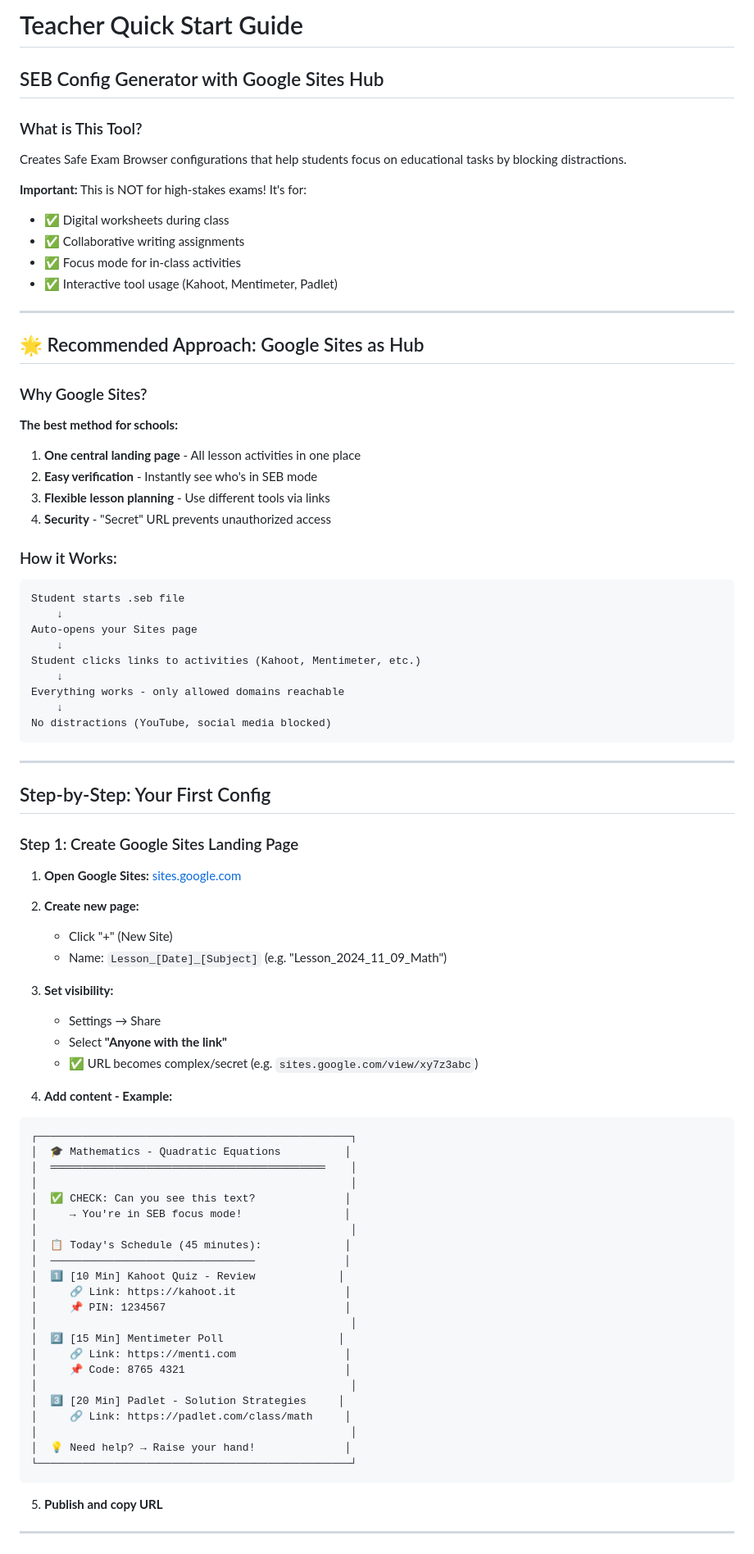
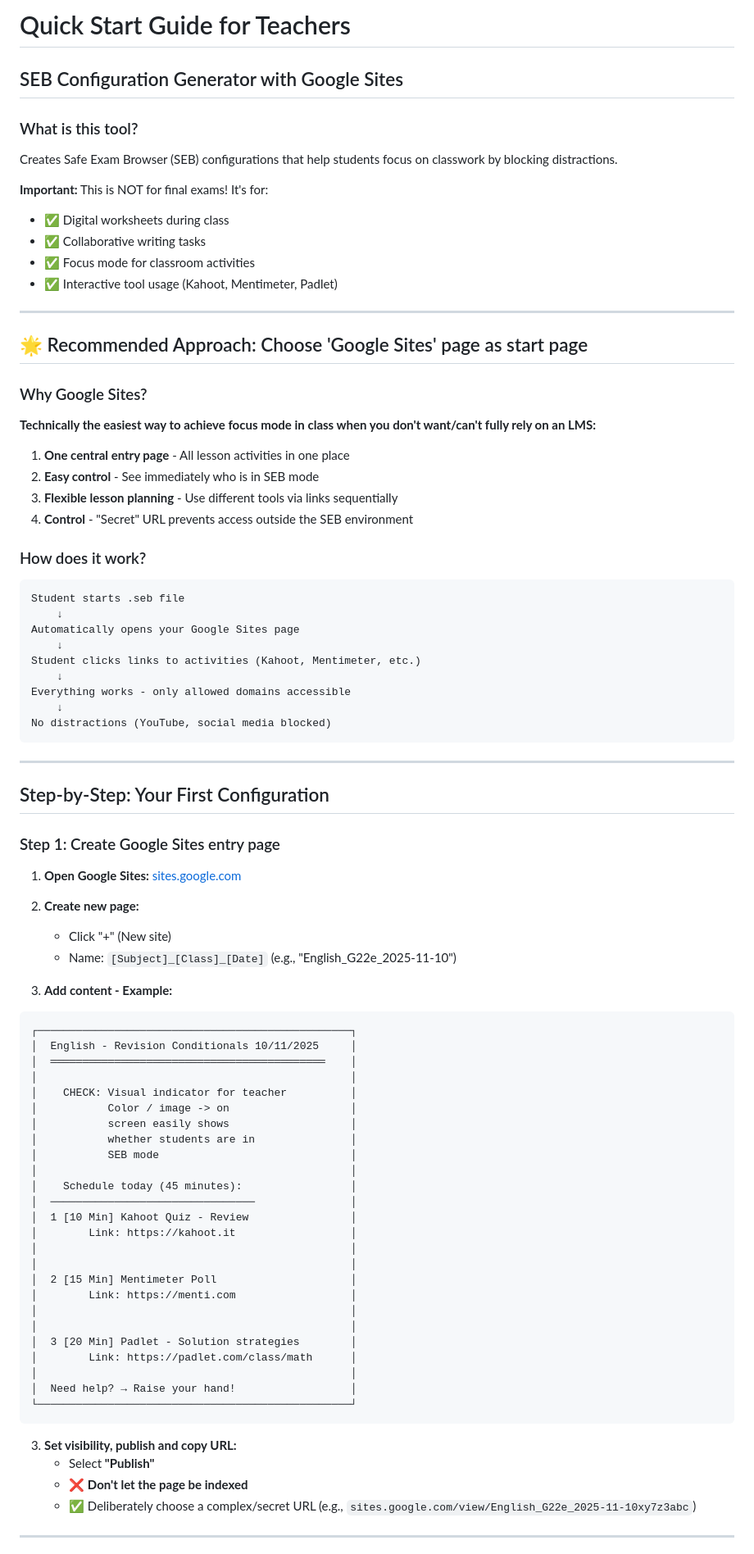
Before and after one commit to markuskiller/SEBConfigGenerator, a Markdown page: docs/en/TEACHER_GUIDE.md, the part around one of its changes. Shown at 82% size. Rendered like a GitHub page.

````diff
--- a/docs/en/TEACHER_GUIDE.md
+++ b/docs/en/TEACHER_GUIDE.md
@@ -1,88 +1,89 @@
-# Teacher Quick Start Guide
-## SEB Config Generator with Google Sites Hub
+# Quick Start Guide for Teachers
+## SEB Configuration Generator with Google Sites
 
-### What is This Tool?
+### What is this tool?
 
-Creates Safe Exam Browser configurations that help students focus on educational tasks by blocking distractions.
+Creates Safe Exam Browser (SEB) configurations that help students focus on classwork by blocking distractions.
 
-**Important:** This is NOT for high-stakes exams! It's for:
+**Important:** This is NOT for final exams! It's for:
 - ✅ Digital worksheets during class
-- ✅ Collaborative writing assignments
-- ✅ Focus mode for in-class activities
+- ✅ Collaborative writing tasks
+- ✅ Focus mode for classroom activities
 - ✅ Interactive tool usage (Kahoot, Mentimeter, Padlet)
 
 ---
 
-## 🌟 Recommended Approach: Google Sites as Hub
+## 🌟 Recommended Approach: Choose 'Google Sites' page as start page
 
 ### Why Google Sites?
 
-**The best method for schools:**
+**Technically the easiest way to achieve focus mode in class when you don't want/can't fully rely on an LMS:**
 
-1. **One central landing page** - All lesson activities in one place
-2. **Easy verification** - Instantly see who's in SEB mode
-3. **Flexible lesson planning** - Use different tools via links
-4. **Security** - "Secret" URL prevents unauthorized access
+1. **One central entry page** - All lesson activities in one place
+2. **Easy control** - See immediately who is in SEB mode
+3. **Flexible lesson planning** - Use different tools via links sequentially
+4. **Control** - "Secret" URL prevents access outside the SEB environment
 
-### How it Works:
+### How does it work?
 
 ```
 Student starts .seb file
     ↓
-Auto-opens your Sites page
+Automatically opens your Google Sites page
     ↓
 Student clicks links to activities (Kahoot, Mentimeter, etc.)
     ↓
-Everything works - only allowed domains reachable
+Everything works - only allowed domains accessible
     ↓
 No distractions (YouTube, social media blocked)
 ```
 
 ---
 
-## Step-by-Step: Your First Config
+## Step-by-Step: Your First Configuration
 
-### Step 1: Create Google Sites Landing Page
+### Step 1: Create Google Sites entry page
 
 1. **Open Google Sites:** [sites.google.com](https://sites.google.com)
 
 2. **Create new page:**
-   - Click "+" (New Site)
-   - Name: `Lesson_[Date]_[Subject]` (e.g. "Lesson_2024_11_09_Math")
+   - Click "+" (New site)
+   - Name: `[Subject]_[Class]_[Date]` (e.g., "English_G22e_2025-11-10")
 
-3. **Set visibility:**
-   - Settings → Share
-   - Select **"Anyone with the link"**
-   - ✅ URL becomes complex/secret (e.g. `sites.google.com/view/xy7z3abc`)
-
-4. **Add content - Example:**
+3. **Add content - Example:**
 
 ```
 ┌─────────────────────────────────────────────────┐
-│  🎓 Mathematics - Quadratic Equations          │
+│  English - Revision Conditionals 10/11/2025     │
 │  ═══════════════════════════════════════════    │
 │                                                 │
-│  ✅ CHECK: Can you see this text?              │
-│     → You're in SEB focus mode!                │
+│    CHECK: Visual indicator for teacher          │
+│           Color / image -> on                   │
+│           screen easily shows                   │
+│           whether students are in               │
+│           SEB mode                              │
 │                                                 │
-│  📋 Today's Schedule (45 minutes):             │
-│  ────────────────────────────────              │
-│  1️⃣ [10 Min] Kahoot Quiz - Review             │
-│     🔗 Link: https://kahoot.it                 │
-│     📌 PIN: 1234567                            │
+│    Schedule today (45 minutes):                 │
+│  ────────────────────────────────               │
+│  1 [10 Min] Kahoot Quiz - Review                │
+│        Link: https://kahoot.it                  │
 │                                                 │
-│  2️⃣ [15 Min] Mentimeter Poll                  │
-│     🔗 Link: https://menti.com                 │
-│     📌 Code: 8765 4321                         │
 │                                                 │
-│  3️⃣ [20 Min] Padlet - Solution Strategies     │
-│     🔗 Link: https://padlet.com/class/math     │
+│  2 [15 Min] Mentimeter Poll                     │
+│        Link: https://menti.com                  │
 │                                                 │
-│  💡 Need help? → Raise your hand!              │
+│                                                 │
+│  3 [20 Min] Padlet - Solution strategies        │
+│        Link: https://padlet.com/class/math      │
+│                                                 │
+│  Need help? → Raise your hand!                  │
 └─────────────────────────────────────────────────┘
 ```
 
-5. **Publish and copy URL**
+3. **Set visibility, publish and copy URL:**
+   - Select **"Publish"**
+   - ❌ **Don't let the page be indexed**
+   - ✅ Deliberately choose a complex/secret URL (e.g., `sites.google.com/view/English_G22e_2025-11-10xy7z3abc`)
 
 ---
 
````
Also changed, not shown: other parts of docs/en/TEACHER_GUIDE.md (+117 -151 lines).
